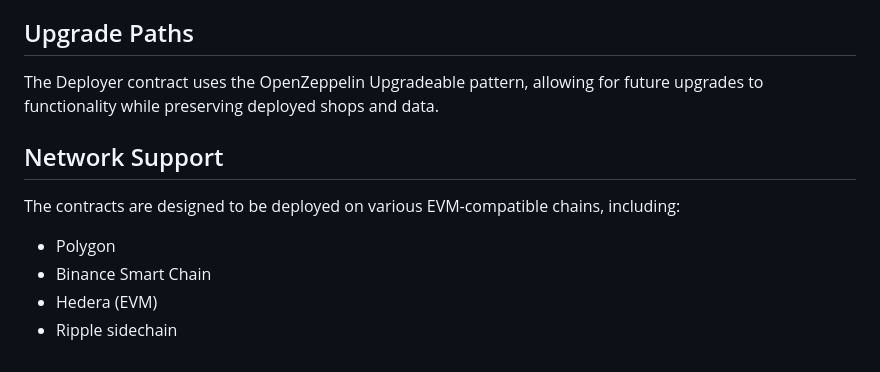
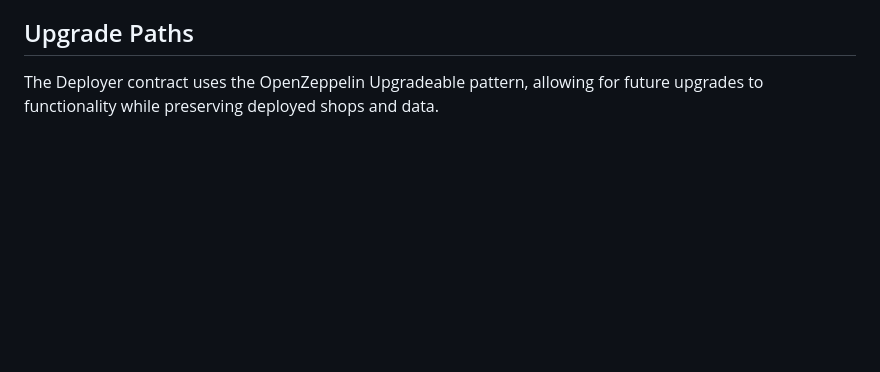
Before and after one commit to droplinked/droplinked-evm-contracts, a Markdown page: docs/technical_documentation.md, the part around the change. Drawn GitHub-style; blank space fills up the shorter version.

```diff
--- a/docs/technical_documentation.md
+++ b/docs/technical_documentation.md
@@ -209,12 +209,3 @@ struct PurchaseSignature {
 ## Upgrade Paths
 
 The Deployer contract uses the OpenZeppelin Upgradeable pattern, allowing for future upgrades to functionality while preserving deployed shops and data.
-
-## Network Support
-
-The contracts are designed to be deployed on various EVM-compatible chains, including:
-
-- Polygon
-- Binance Smart Chain
-- Hedera (EVM)
-- Ripple sidechain
```
